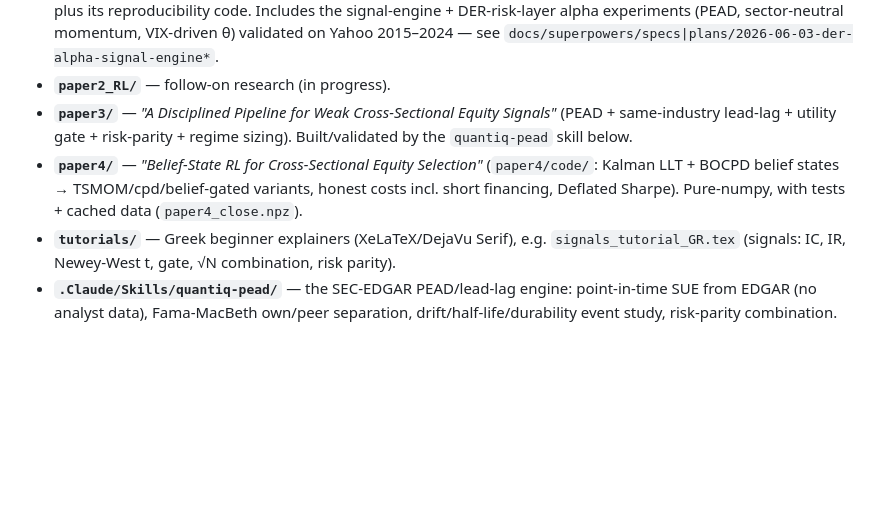
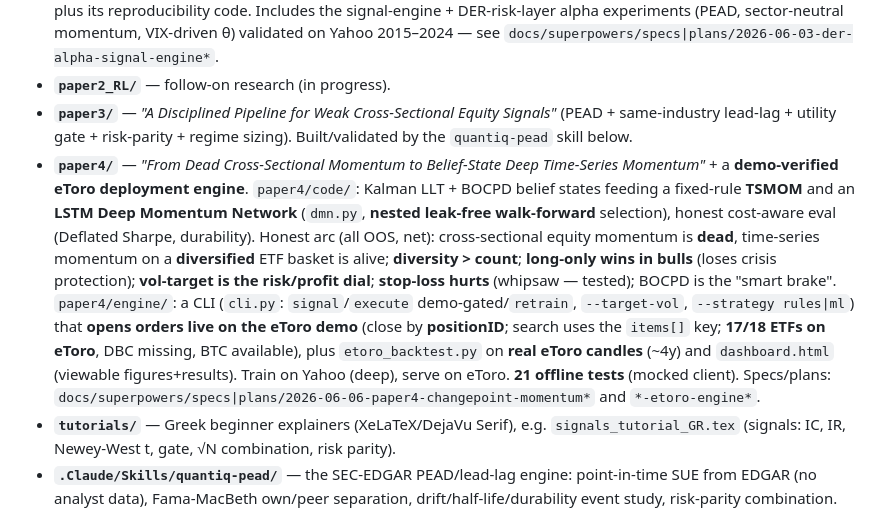
Before and after one commit to sdrakos/etoro, a Markdown page: CLAUDE.md, the part around the change. Rendered like a GitHub page; blank space fills up the shorter version.

```diff
--- a/CLAUDE.md
+++ b/CLAUDE.md
@@ -13,7 +13,7 @@ This file provides guidance to Claude Code (claude.ai/code) when working with co
 - **`paper1_RL/`** — Research component: the **Differential Entropic Reward (DER)** paper (`der_paper_full.tex/.pdf`) plus its reproducibility code. Includes the signal-engine + DER-risk-layer alpha experiments (PEAD, sector-neutral momentum, VIX-driven θ) validated on Yahoo 2015–2024 — see `docs/superpowers/specs|plans/2026-06-03-der-alpha-signal-engine*`.
 - **`paper2_RL/`** — follow-on research (in progress).
 - **`paper3/`** — *"A Disciplined Pipeline for Weak Cross-Sectional Equity Signals"* (PEAD + same-industry lead-lag + utility gate + risk-parity + regime sizing). Built/validated by the `quantiq-pead` skill below.
-- **`paper4/`** — *"Belief-State RL for Cross-Sectional Equity Selection"* (`paper4/code/`: Kalman LLT + BOCPD belief states → TSMOM/cpd/belief-gated variants, honest costs incl. short financing, Deflated Sharpe). Pure-numpy, with tests + cached data (`paper4_close.npz`).
+- **`paper4/`** — *"From Dead Cross-Sectional Momentum to Belief-State Deep Time-Series Momentum"* + a **demo-verified eToro deployment engine**. `paper4/code/`: Kalman LLT + BOCPD belief states feeding a fixed-rule **TSMOM** and an **LSTM Deep Momentum Network** (`dmn.py`, **nested leak-free walk-forward** selection), honest cost-aware eval (Deflated Sharpe, durability). Honest arc (all OOS, net): cross-sectional equity momentum is **dead**, time-series momentum on a **diversified** ETF basket is alive; **diversity > count**; **long-only wins in bulls** (loses crisis protection); **vol-target is the risk/profit dial**; **stop-loss hurts** (whipsaw — tested); BOCPD is the "smart brake". `paper4/engine/`: a CLI (`cli.py`: `signal`/`execute` demo-gated/`retrain`, `--target-vol`, `--strategy rules|ml`) that **opens orders live on the eToro demo** (close by **positionID**; search uses the `items[]` key; **17/18 ETFs on eToro**, DBC missing, BTC available), plus `etoro_backtest.py` on **real eToro candles** (~4y) and `dashboard.html` (viewable figures+results). Train on Yahoo (deep), serve on eToro. **21 offline tests** (mocked client). Specs/plans: `docs/superpowers/specs|plans/2026-06-06-paper4-changepoint-momentum*` and `*-etoro-engine*`.
 - **`tutorials/`** — Greek beginner explainers (XeLaTeX/DejaVu Serif), e.g. `signals_tutorial_GR.tex` (signals: IC, IR, Newey-West t, gate, √N combination, risk parity).
 - **`.Claude/Skills/quantiq-pead/`** — the SEC-EDGAR PEAD/lead-lag engine: point-in-time SUE from EDGAR (no analyst data), Fama-MacBeth own/peer separation, drift/half-life/durability event study, risk-parity combination. `analysis/run_big_universe.py` orchestrates own-PEAD + lead-lag on a wide price panel. `skill/sec-edgar/scripts/fundamentals_api.py` is the consolidated endpoint: `get_fundamentals(ua, tickers)` → all PiT line items in one call, `fundamental_factors(panel)` → value/quality/accruals/investment/buyback factors (the orthogonal signals to combine with PEAD).
 
```
Also changed, not shown: paper4/engine/README.md (+10 -0 lines).
